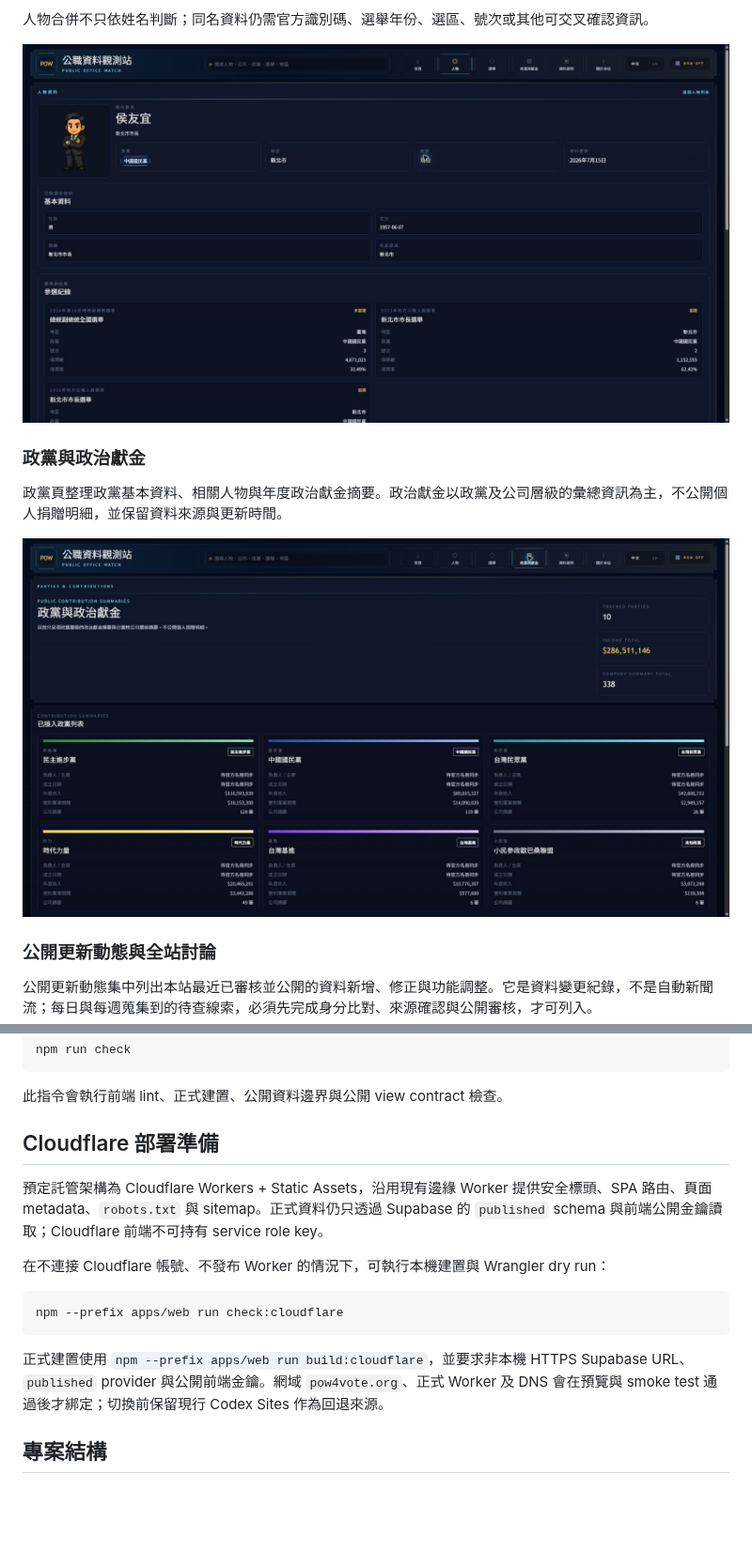
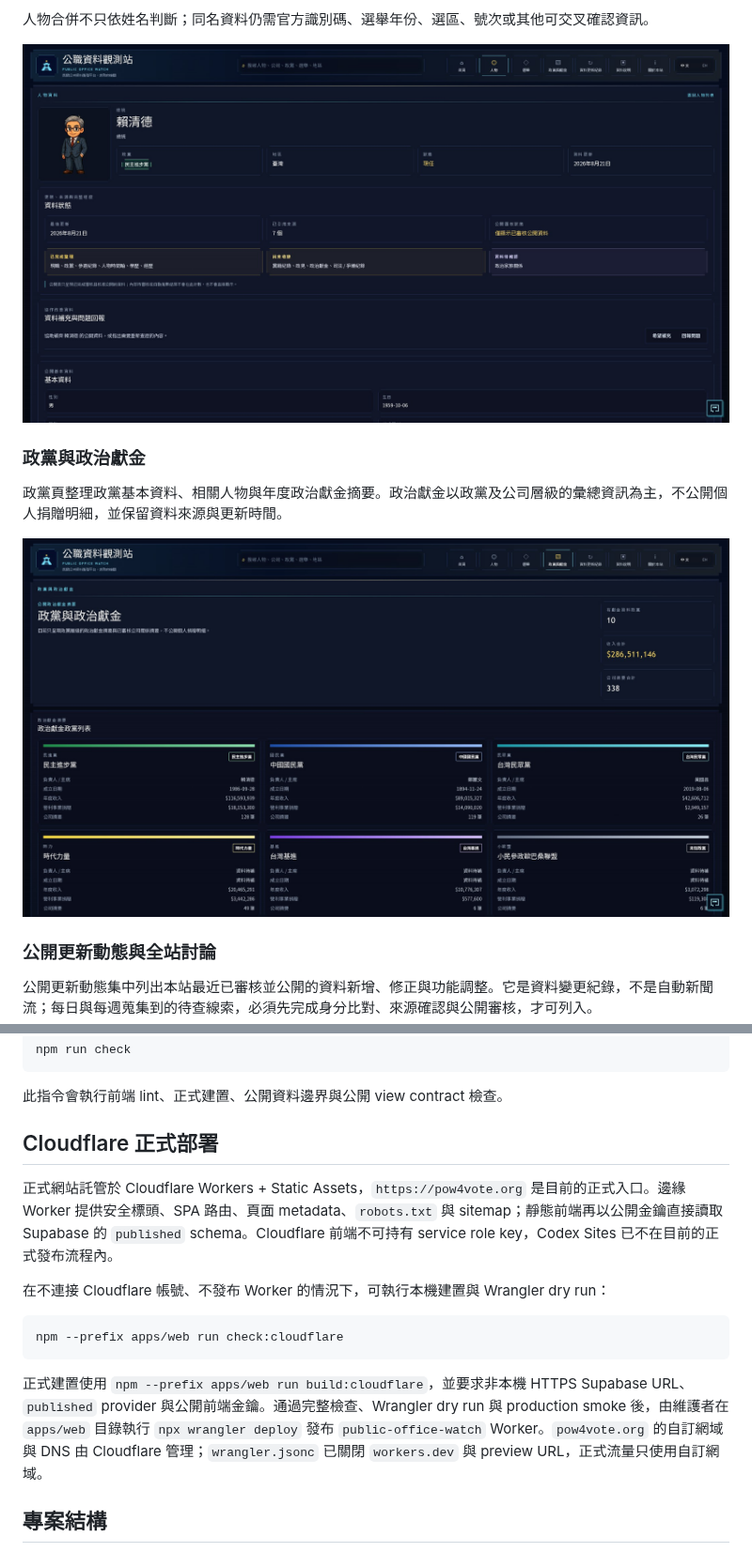
Before and after one commit to tyrionwei/public-office-watch, a Markdown page: README.md, 2 parts joined by grey strips. Shown at 94% size. GitHub-like rendering; pictures changed too: docs/readme-assets/parties.jpg, docs/readme-assets/person.jpg; blank space fills up the shorter version.

Commit message:
docs: update README and screenshots

````diff
--- a/README.md
+++ b/README.md
@@ -116,9 +116,9 @@ npm run check
 
 此指令會執行前端 lint、正式建置、公開資料邊界與公開 view contract 檢查。
 
-## Cloudflare 部署準備
+## Cloudflare 正式部署
 
-預定託管架構為 Cloudflare Workers + Static Assets，沿用現有邊緣 Worker 提供安全標頭、SPA 路由、頁面 metadata、`robots.txt` 與 sitemap。正式資料仍只透過 Supabase 的 `published` schema 與前端公開金鑰讀取；Cloudflare 前端不可持有 service role key。
+正式網站託管於 Cloudflare Workers + Static Assets，`https://pow4vote.org` 是目前的正式入口。邊緣 Worker 提供安全標頭、SPA 路由、頁面 metadata、`robots.txt` 與 sitemap；靜態前端再以公開金鑰直接讀取 Supabase 的 `published` schema。Cloudflare 前端不可持有 service role key，Codex Sites 已不在目前的正式發布流程內。
 
 在不連接 Cloudflare 帳號、不發布 Worker 的情況下，可執行本機建置與 Wrangler dry run：
 
@@ -126,7 +126,7 @@ npm run check
 npm --prefix apps/web run check:cloudflare
 ```
 
-正式建置使用 `npm --prefix apps/web run build:cloudflare`，並要求非本機 HTTPS Supabase URL、`published` provider 與公開前端金鑰。網域 `pow4vote.org`、正式 Worker 及 DNS 會在預覽與 smoke test 通過後才綁定；切換前保留現行 Codex Sites 作為回退來源。
+正式建置使用 `npm --prefix apps/web run build:cloudflare`，並要求非本機 HTTPS Supabase URL、`published` provider 與公開前端金鑰。通過完整檢查、Wrangler dry run 與 production smoke 後，由維護者在 `apps/web` 目錄執行 `npx wrangler deploy` 發布 `public-office-watch` Worker。`pow4vote.org` 的自訂網域與 DNS 由 Cloudflare 管理；`wrangler.jsonc` 已關閉 `workers.dev` 與 preview URL，正式流量只使用自訂網域。
 
 ## 專案結構
 
````
Also changed, not shown: other parts of README.md (+1 -1 lines), docs/readme-assets/elections.jpg, docs/readme-assets/home.jpg, docs/readme-assets/people.jpg.
